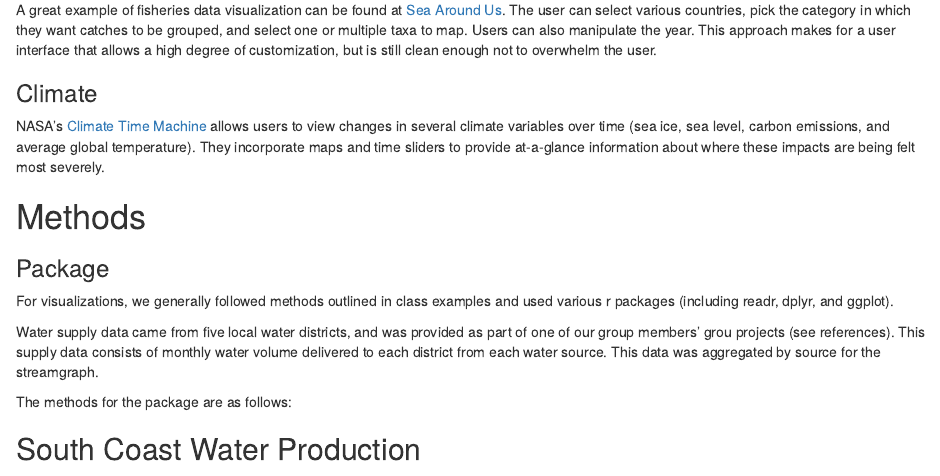
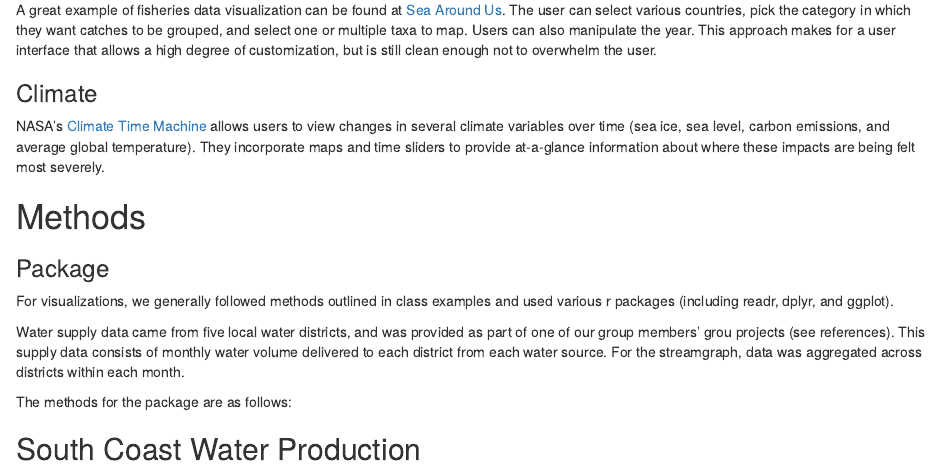
Before and after one commit to bbest/ccimpacts.github.io, an R Markdown document (final_paper.Rmd): the page in a window 1100 px wide, from 1270 px down. Rendered offline with R 4.5, knitr and Pandoc, with nearby package versions; some code elsewhere in the file could not run offline.

Commit message:
commit again

```diff
--- a/final_paper.Rmd
+++ b/final_paper.Rmd
@@ -25,11 +25,9 @@ NASA's [Climate Time Machine](http://climate.nasa.gov/climate_resources/25/) all
 ### Package
 For visualizations, we generally followed methods outlined in class examples and used various r packages (including readr, dplyr, and ggplot).
 
-Water supply data came from five local water districts, and was provided as part of one of our group members' grou projects (see references). This supply data consists of monthly water volume delivered to each district from each water source. This data was aggregated by source for the streamgraph.
+Water supply data came from five local water districts, and was provided as part of one of our group members' grou projects (see references). This supply data consists of monthly water volume delivered to each district from each water source. For the streamgraph, data was aggregated across districts within each month.
 
 The methods for the package are as follows:
-
-
 
 ## South Coast Water Production
 
```
